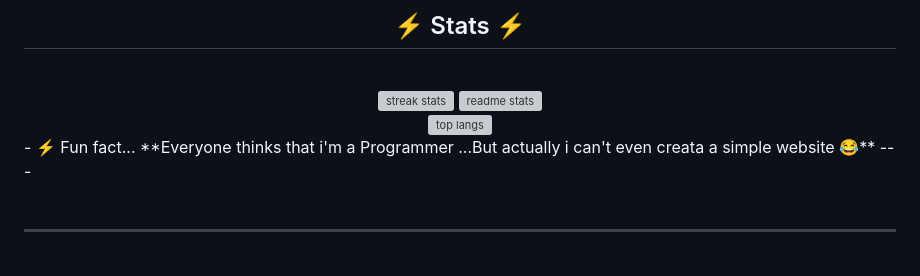
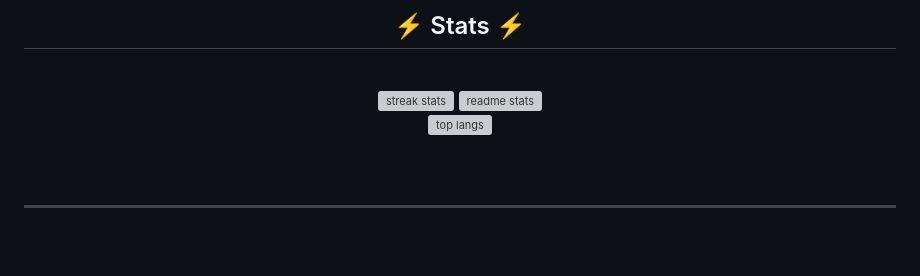
Before and after one commit to Lord-Samuel/Lord-Samuel, a Markdown page: README.md, the part around one of its changes. GitHub-like rendering; grey boxes are pictures that could not be loaded.

```diff
--- a/README.md
+++ b/README.md
@@ -109,7 +109,5 @@
 </div>
-- ⚡️ Fun fact...
-**Everyone thinks that i'm a Programmer ...But actually i can't even creata a simple website 😂**
----
+
 <br/><br/>
 
 <hr/>
```
Also changed, not shown: other parts of README.md (+3 -6 lines).
